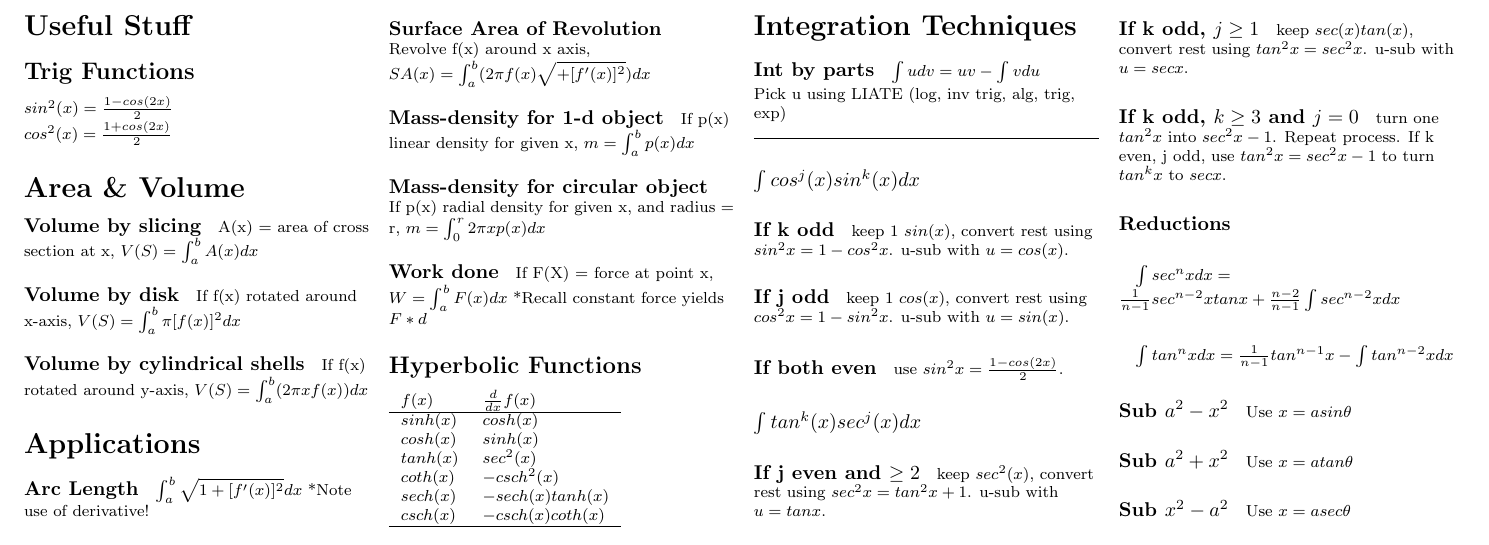
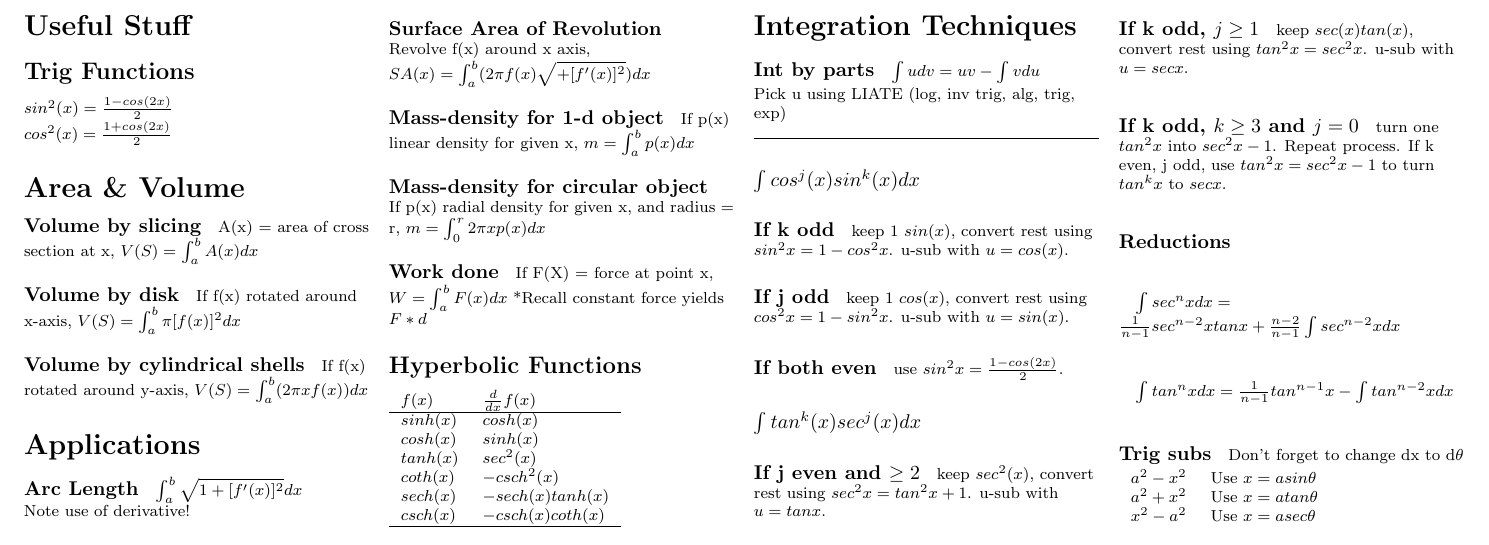
Before and after one commit to Shalmezad/MTH162-cheatsheet, a LaTeX document (cheatsheet.tex): part of the page, cut so that both start at the same text. Compiled offline with pdfLaTeX.

Commit message:
More formatting

```diff
--- a/cheatsheet.tex
+++ b/cheatsheet.tex
@@ -40,7 +40,8 @@ $V(S) = \int_{a}^{b}(2\pi x f(x))dx$
 
 \paragraph{Arc Length}
 $\int_{a}^{b} \sqrt{1+[f'(x)]^2}dx$
-*Note use of derivative!
+
+Note use of derivative!
 
 \paragraph{Surface Area of Revolution}
 Revolve f(x) around x axis,
@@ -105,12 +106,14 @@ $ \int sec^nx dx = \frac{1}{n-1}sec^{n-2}xtanx+\frac{n-2}{n-1}\int sec^{n-2}x dx
 \subparagraph{}
 $ \int tan^nx dx = \frac{1}{n-1}tan^{n-1}x-\int tan^{n-2}x dx$
 
-\paragraph{Sub $a^2-x^2$}
-Use $x=asin\theta$
-\paragraph{Sub $a^2+x^2$}
-Use $x=atan\theta$
-\paragraph{Sub $x^2-a^2$}
-Use $x=asec\theta$
+\paragraph{Trig subs}
+Don't forget to change dx to d$\theta$
+
+\begin{tabular}{l l}
+$a^2-x^2$ & Use $x=asin\theta$ \\
+$a^2+x^2$ & Use $x=atan\theta$ \\
+$x^2-a^2$ & Use $x=asec\theta$
+\end{tabular}
 
 	\end{multicols}
 \end{document}
```
Also changed, not shown: cheatsheet.pdf.
